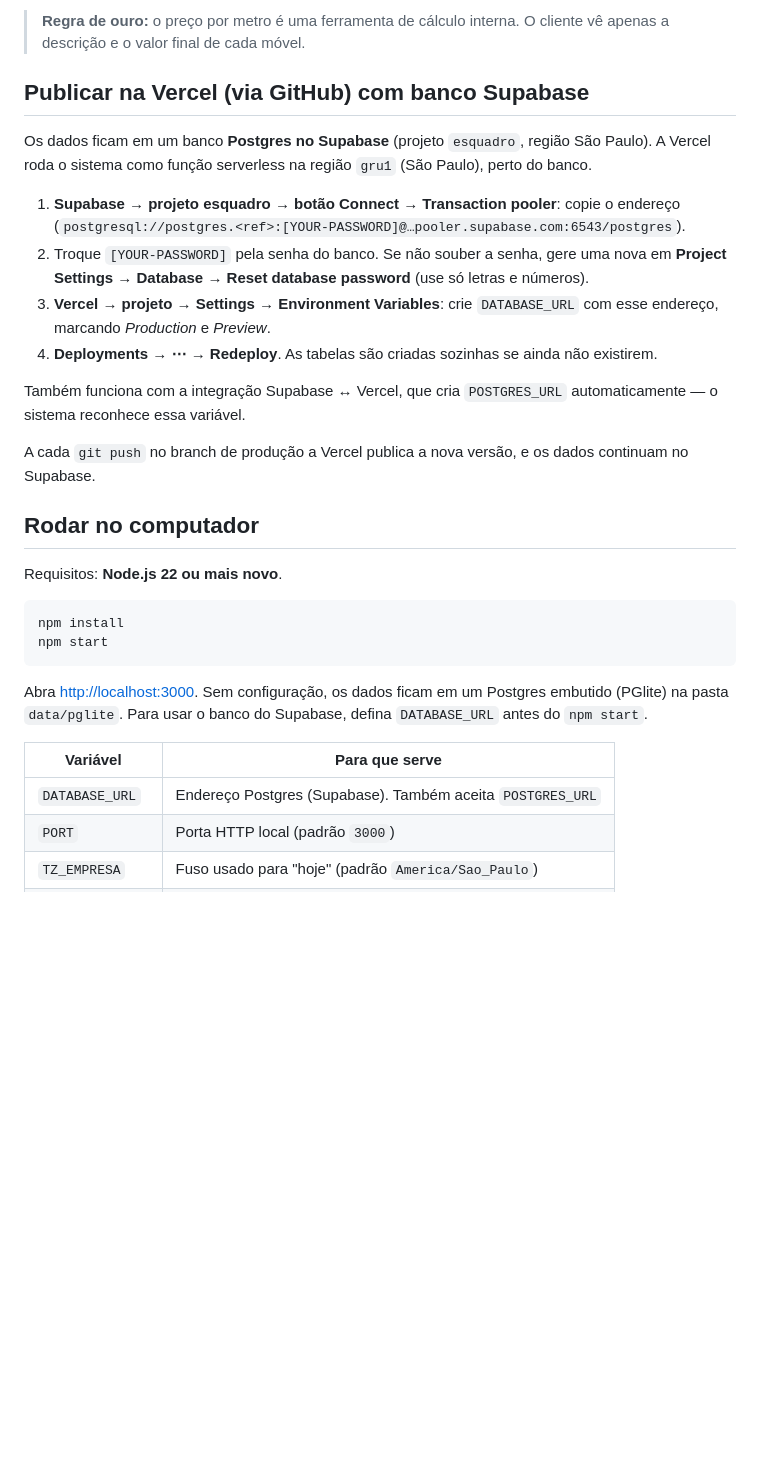
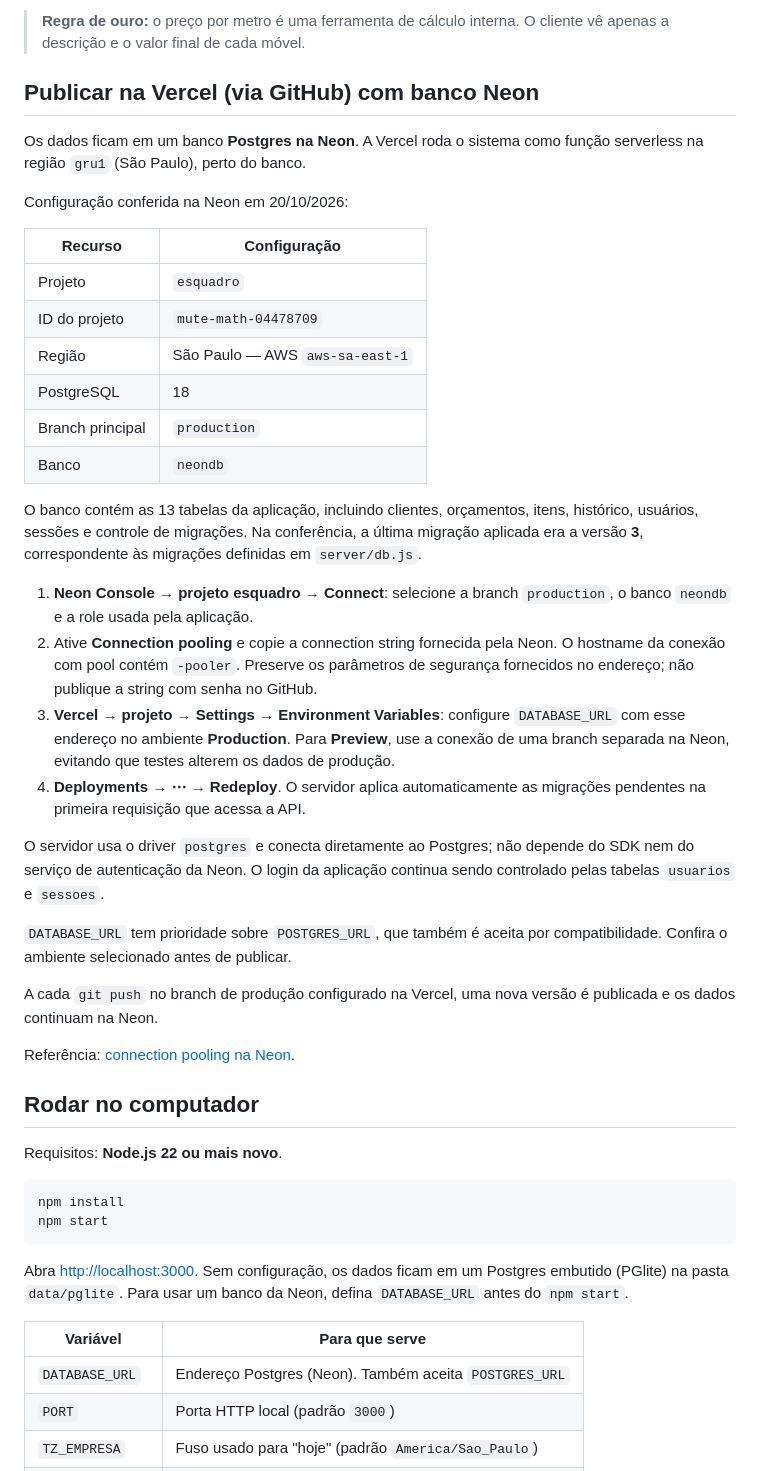
Before and after one commit to mendeswender70/bancadaor-amentos, a Markdown page: README.md, the part around one of its changes. Drawn GitHub-style; blank space fills up the shorter version.

Commit message:
docs: atualiza README para o banco Neon do projeto esquadro

````diff
--- a/README.md
+++ b/README.md
@@ -11,27 +11,50 @@ preço cadastrado. Nada de calcular peça por peça.
 > **Regra de ouro:** o preço por metro é uma ferramenta de cálculo interna. O
 > cliente vê apenas a descrição e o valor final de cada móvel.
 
-## Publicar na Vercel (via GitHub) com banco Supabase
+## Publicar na Vercel (via GitHub) com banco Neon
 
-Os dados ficam em um banco **Postgres no Supabase** (projeto `esquadro`, região
-São Paulo). A Vercel roda o sistema como função serverless na região `gru1`
-(São Paulo), perto do banco.
+Os dados ficam em um banco **Postgres na Neon**. A Vercel roda o sistema como
+função serverless na região `gru1` (São Paulo), perto do banco.
 
-1. **Supabase → projeto esquadro → botão Connect → Transaction pooler**: copie o
-   endereço (`postgresql://postgres.<ref>:[YOUR-PASSWORD]@…pooler.supabase.com:6543/postgres`).
-2. Troque `[YOUR-PASSWORD]` pela senha do banco. Se não souber a senha, gere uma
-   nova em **Project Settings → Database → Reset database password** (use só
-   letras e números).
-3. **Vercel → projeto → Settings → Environment Variables**: crie `DATABASE_URL`
-   com esse endereço, marcando *Production* e *Preview*.
-4. **Deployments → ⋯ → Redeploy**. As tabelas são criadas sozinhas se ainda não
-   existirem.
+Configuração conferida na Neon em 20/10/2026:
 
-Também funciona com a integração Supabase ↔ Vercel, que cria `POSTGRES_URL`
-automaticamente — o sistema reconhece essa variável.
+| Recurso | Configuração |
+| --- | --- |
+| Projeto | `esquadro` |
+| ID do projeto | `mute-math-04478709` |
+| Região | São Paulo — AWS `aws-sa-east-1` |
+| PostgreSQL | 18 |
+| Branch principal | `production` |
+| Banco | `neondb` |
 
-A cada `git push` no branch de produção a Vercel publica a nova versão, e os
-dados continuam no Supabase.
+O banco contém as 13 tabelas da aplicação, incluindo clientes, orçamentos,
+itens, histórico, usuários, sessões e controle de migrações. Na conferência,
+a última migração aplicada era a versão **3**, correspondente às migrações
+definidas em `server/db.js`.
+
+1. **Neon Console → projeto esquadro → Connect**: selecione a branch
+   `production`, o banco `neondb` e a role usada pela aplicação.
+2. Ative **Connection pooling** e copie a connection string fornecida pela Neon.
+   O hostname da conexão com pool contém `-pooler`. Preserve os parâmetros de
+   segurança fornecidos no endereço; não publique a string com senha no GitHub.
+3. **Vercel → projeto → Settings → Environment Variables**: configure
+   `DATABASE_URL` com esse endereço no ambiente **Production**.
+   Para **Preview**, use a conexão de uma branch separada na Neon, evitando
+   que testes alterem os dados de produção.
+4. **Deployments → ⋯ → Redeploy**. O servidor aplica automaticamente as
+   migrações pendentes na primeira requisição que acessa a API.
+
+O servidor usa o driver `postgres` e conecta diretamente ao Postgres; não
+depende do SDK nem do serviço de autenticação da Neon. O login da aplicação
+continua sendo controlado pelas tabelas `usuarios` e `sessoes`.
+
+`DATABASE_URL` tem prioridade sobre `POSTGRES_URL`, que também é aceita
+por compatibilidade. Confira o ambiente selecionado antes de publicar.
+
+A cada `git push` no branch de produção configurado na Vercel, uma nova versão
+é publicada e os dados continuam na Neon.
+
+Referência: [connection pooling na Neon](https://neon.com/docs/connect/connection-pooling).
 
 ## Rodar no computador
 
@@ -43,12 +66,12 @@ npm start
 ```
 
 Abra <http://localhost:3000>. Sem configuração, os dados ficam em um Postgres
-embutido (PGlite) na pasta `data/pglite`. Para usar o banco do Supabase, defina
+embutido (PGlite) na pasta `data/pglite`. Para usar um banco da Neon, defina
 `DATABASE_URL` antes do `npm start`.
 
 | Variável        | Para que serve                                                |
 | --------------- | ------------------------------------------------------------- |
-| `DATABASE_URL`  | Endereço Postgres (Supabase). Também aceita `POSTGRES_URL`    |
+| `DATABASE_URL`  | Endereço Postgres (Neon). Também aceita `POSTGRES_URL`    |
 | `PORT`          | Porta HTTP local (padrão `3000`)                              |
 | `TZ_EMPRESA`    | Fuso usado para "hoje" (padrão `America/Sao_Paulo`)           |
 | `COOKIE_SECURE` | `1` para cookie `Secure` fora da Vercel (HTTPS)               |
````
Also changed, not shown: other parts of README.md (+15 -4 lines).
